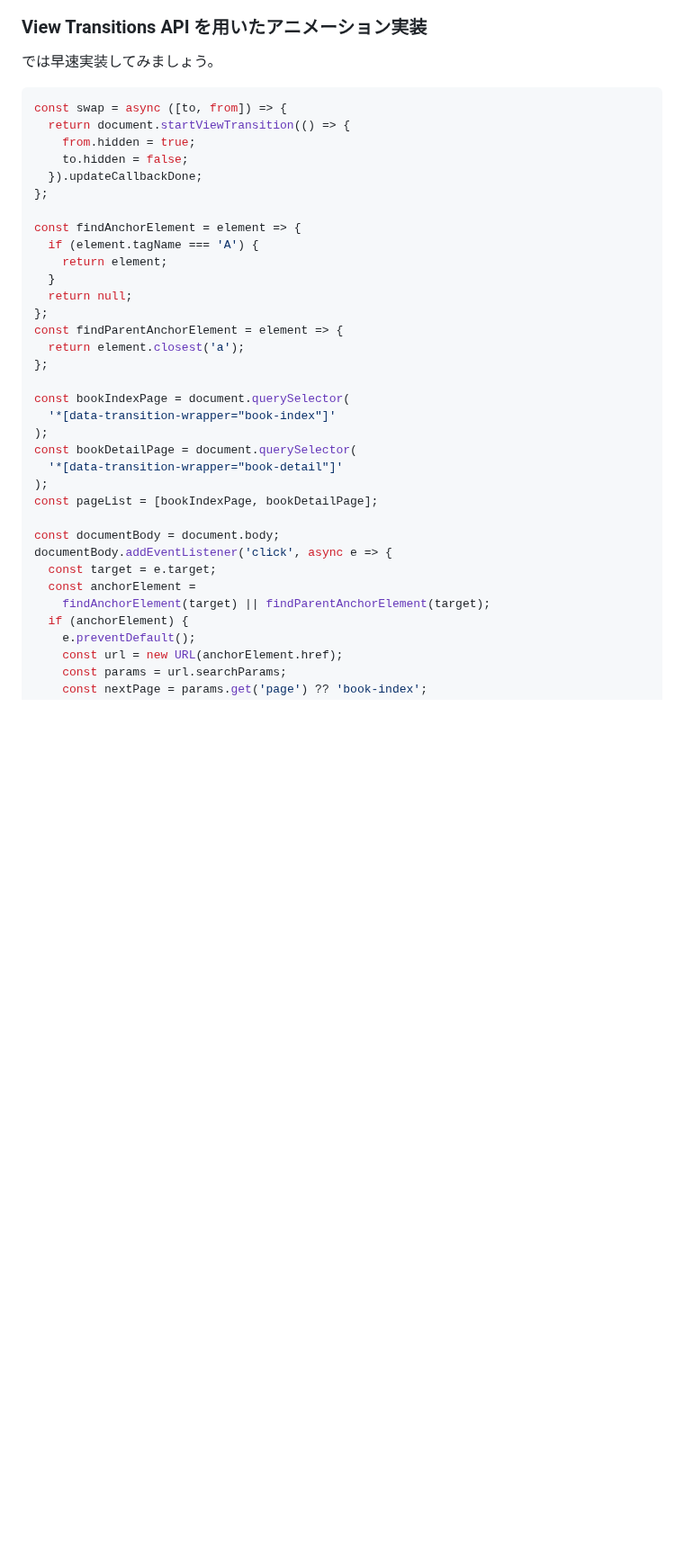
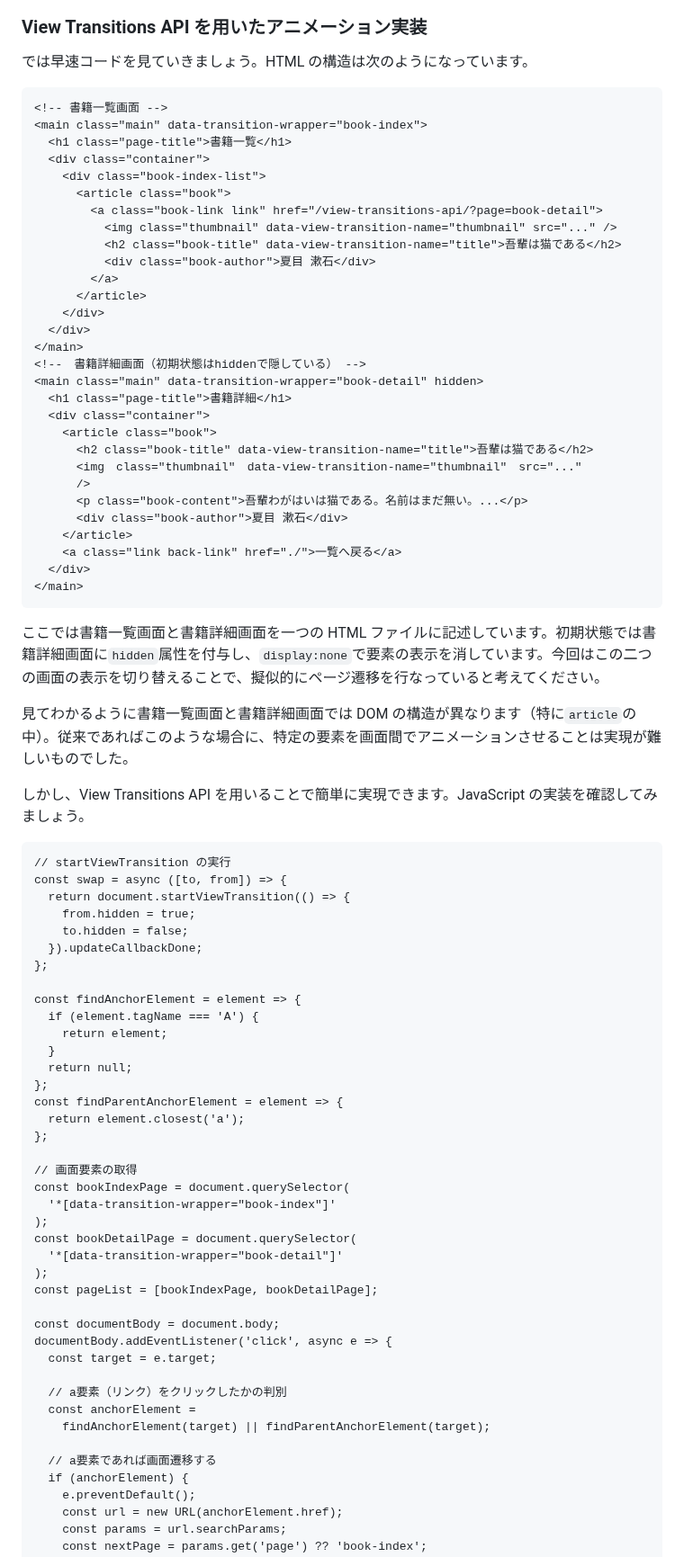
Before and after one commit to yend724/zenn-article, a Markdown page: articles/20230812-1bpoplim35e6eeqi.md, the part around one of its changes. Shown at 90% size. Rendered like a GitHub page; blank space fills up the shorter version.

````diff
--- a/articles/20230812-1bpoplim35e6eeqi.md
+++ b/articles/20230812-1bpoplim35e6eeqi.md
@@ -41,8 +43,47 @@ https://github.com/yend724/view-transitions-api-and-navigation-api-demo/tree/mai
 ### View Transitions API を用いたアニメーション実装
 
-では早速実装してみましょう。
+では早速コードを見ていきましょう。HTML の構造は次のようになっています。
 
-```js
+```html:HTML
+<!-- 書籍一覧画面 -->
+<main class="main" data-transition-wrapper="book-index">
+  <h1 class="page-title">書籍一覧</h1>
+  <div class="container">
+    <div class="book-index-list">
+      <article class="book">
+        <a class="book-link link" href="/view-transitions-api/?page=book-detail">
+          <img class="thumbnail" data-view-transition-name="thumbnail" src="..." />
+          <h2 class="book-title" data-view-transition-name="title">吾輩は猫である</h2>
+          <div class="book-author">夏目 漱石</div>
+        </a>
+      </article>
+    </div>
+  </div>
+</main>
+<!--　書籍詳細画面（初期状態はhiddenで隠している） -->
+<main class="main" data-transition-wrapper="book-detail" hidden>
+  <h1 class="page-title">書籍詳細</h1>
+  <div class="container">
+    <article class="book">
+      <h2 class="book-title" data-view-transition-name="title">吾輩は猫である</h2>
+      <img　class="thumbnail"　data-view-transition-name="thumbnail"　src="..."
+      />
+      <p class="book-content">吾輩わがはいは猫である。名前はまだ無い。...</p>
+      <div class="book-author">夏目 漱石</div>
+    </article>
+    <a class="link back-link" href="./">一覧へ戻る</a>
+  </div>
+</main>
+```
+
+ここでは書籍一覧画面と書籍詳細画面を一つの HTML ファイルに記述しています。初期状態では書籍詳細画面に`hidden`属性を付与し、`display:none`で要素の表示を消しています。今回はこの二つの画面の表示を切り替えることで、擬似的にページ遷移を行なっていると考えてください。
+
+見てわかるように書籍一覧画面と書籍詳細画面では DOM の構造が異なります（特に`article`の中）。従来であればこのような場合に、特定の要素を画面間でアニメーションさせることは実現が難しいものでした。
+
+しかし、View Transitions API を用いることで簡単に実現できます。JavaScript の実装を確認してみましょう。
+
+```js:JavaScript
+// startViewTransition の実行
 const swap = async ([to, from]) => {
   return document.startViewTransition(() => {
     from.hidden = true;
@@ -60,6 +101,7 @@ const findParentAnchorElement = element => {
   return element.closest('a');
 };
 
+// 画面要素の取得
 const bookIndexPage = document.querySelector(
   '*[data-transition-wrapper="book-index"]'
 );
@@ -71,8 +113,12 @@ const pageList = [bookIndexPage, bookDetailPage];
 const documentBody = document.body;
 documentBody.addEventListener('click', async e => {
   const target = e.target;
+
+  // a要素（リンク）をクリックしたかの判別
   const anchorElement =
     findAnchorElement(target) || findParentAnchorElement(target);
+
+  // a要素であれば画面遷移する
   if (anchorElement) {
     e.preventDefault();
     const url = new URL(anchorElement.href);
````
Also changed, not shown: other parts of articles/20230812-1bpoplim35e6eeqi.md (+76 -2 lines), articles/20211126-ff73enfjjrxsaxyb.md (+1 -1 lines), images/20211116/euclidean-algorithm.png (renamed from images/20211117/euclidean-algorithm.png), 4 other files.
